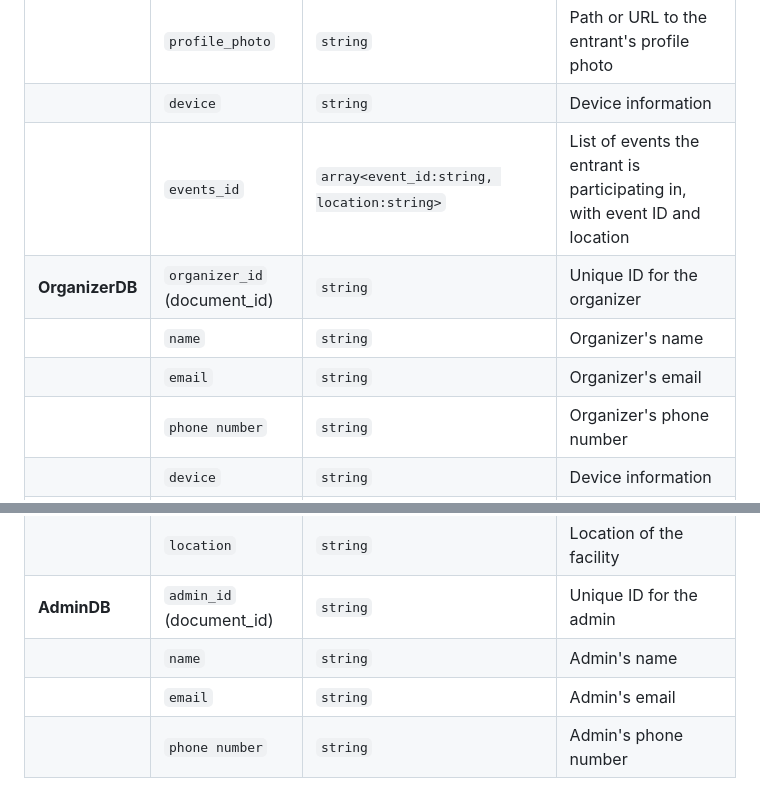
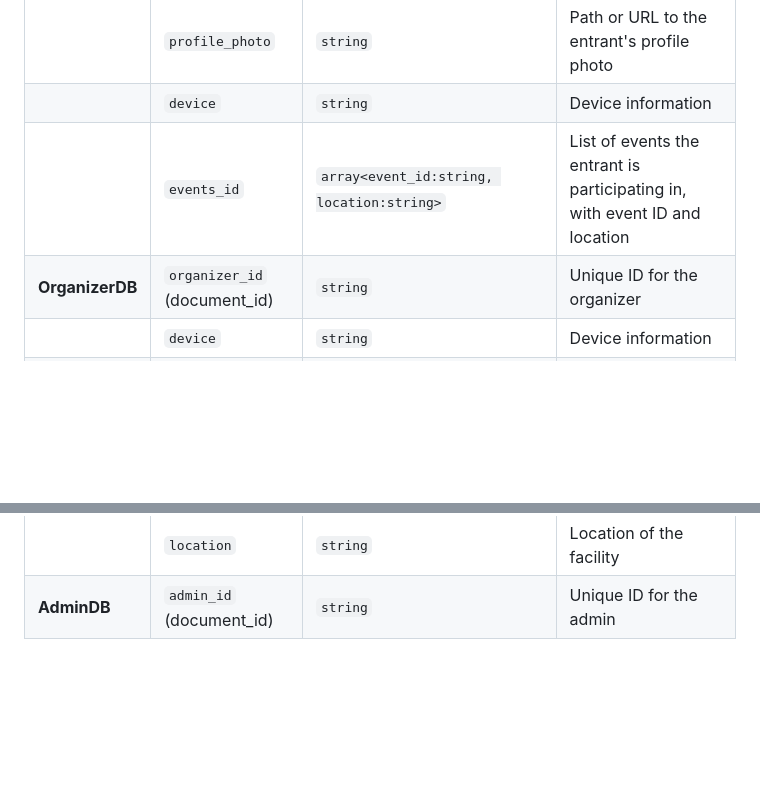
Before and after one commit to CMPUT301F24breeze0/breeze0-events, a Markdown page: README.md, 2 parts joined by grey strips. Drawn GitHub-style; blank space fills up the shorter version.

```diff
--- a/README.md
+++ b/README.md
@@ -6,11 +6,8 @@
 |               | `phone number`             | `string`                                      | Entrant's phone number                                                            |
 |               | `profile_photo`            | `string`                                      | Path or URL to the entrant's profile photo                                        |
 |               | `device`                   | `string`                                      | Device information                                                                |
-|               | `events_id`                | `array<event_id:string, location:string>`      | List of events the entrant is participating in, with event ID and location        |
+|               | `events_id`                | `array<event_id:string, location:string>`     | List of events the entrant is participating in, with event ID and location        |
 | **OrganizerDB**| `organizer_id` (document_id)| `string`                                      | Unique ID for the organizer                                                       |
-|               | `name`                     | `string`                                      | Organizer's name                                                                  |
-|               | `email`                    | `string`                                      | Organizer's email                                                                 |
-|               | `phone number`             | `string`                                      | Organizer's phone number                                                          |
 |               | `device`                   | `string`                                      | Device information                                                                |
 |               | `events_id`                | `array<event_id>`                              | List of event IDs organized by the organizer                                      |
 | **OverallDB** | `organizer_id` (document_id)| `string`                                      | Unique ID for the organizer                                                       |
@@ -25,6 +22,3 @@
 | **FacilityDB**| `facility_id` (document_id) | `string`                                      | Unique ID for the facility                                                        |
 |               | `location`                 | `string`                                      | Location of the facility                                                          |
 | **AdminDB**   | `admin_id` (document_id)    | `string`                                      | Unique ID for the admin                                                           |
-|               | `name`                     | `string`                                      | Admin's name                                                                      |
-|               | `email`                    | `string`                                      | Admin's email                                                                     |
-|               | `phone number`             | `string`                                      | Admin's phone number                                                              |
```
